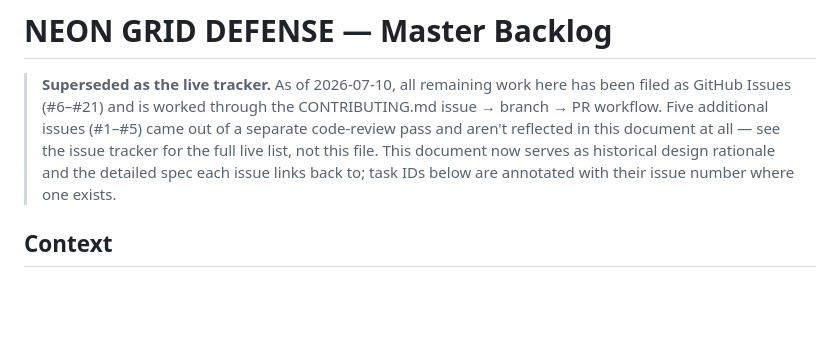
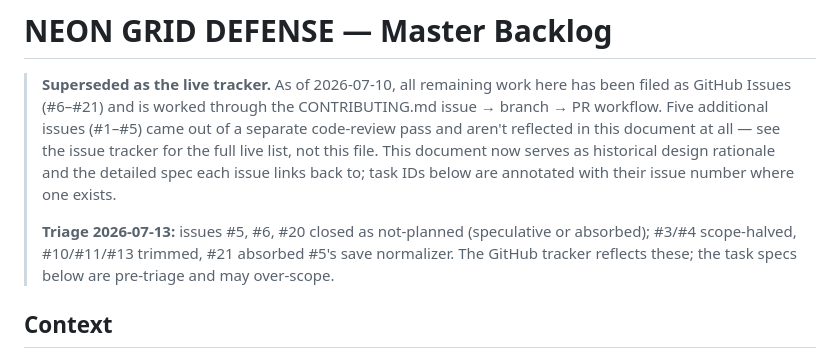
Before and after one commit to kcverde/geod, a Markdown page: BACKLOG.md, the part around the change. GitHub-like rendering; blank space fills up the shorter version.

Commit message:
Note 2026-07-13 issue triage in BACKLOG.md
Closed #5/#6/#20 as not-planned; halved #3/#4; trimmed #10/#11/#13; #21
absorbed #5's save normalizer. GitHub tracker is authoritative; the
pre-triage specs here may over-scope.

Co-Authored-By: Claude Opus 4.8 <noreply@anthropic.com>

```diff
--- a/BACKLOG.md
+++ b/BACKLOG.md
@@ -7,6 +7,8 @@
 > tracker for the full live list, not this file. This document now serves as
 > historical design rationale and the detailed spec each issue links back to; task
 > IDs below are annotated with their issue number where one exists.
+>
+> **Triage 2026-07-13:** issues #5, #6, #20 closed as not-planned (speculative or absorbed); #3/#4 scope-halved, #10/#11/#13 trimmed, #21 absorbed #5's save normalizer. The GitHub tracker reflects these; the task specs below are pre-triage and may over-scope.
 
 ## Context
 
```
